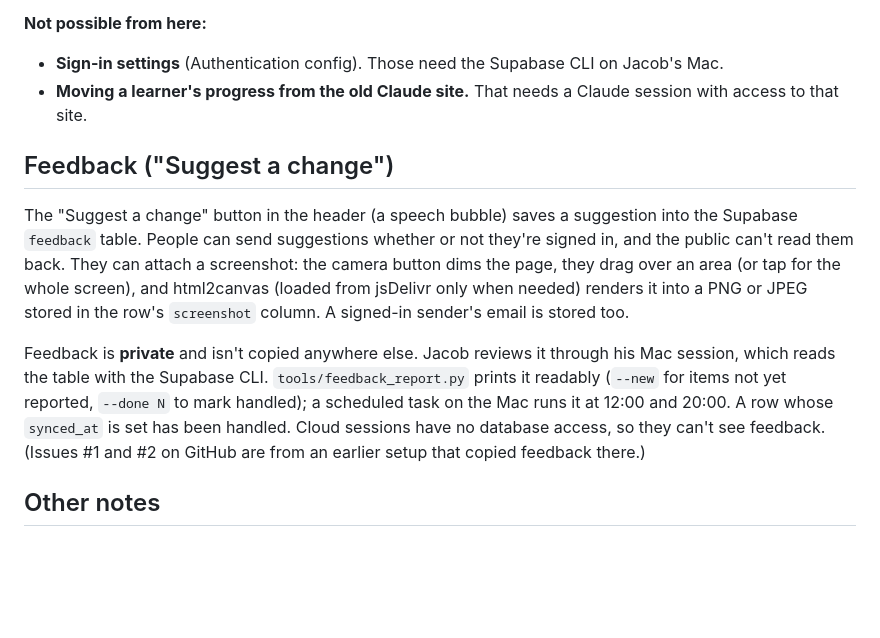
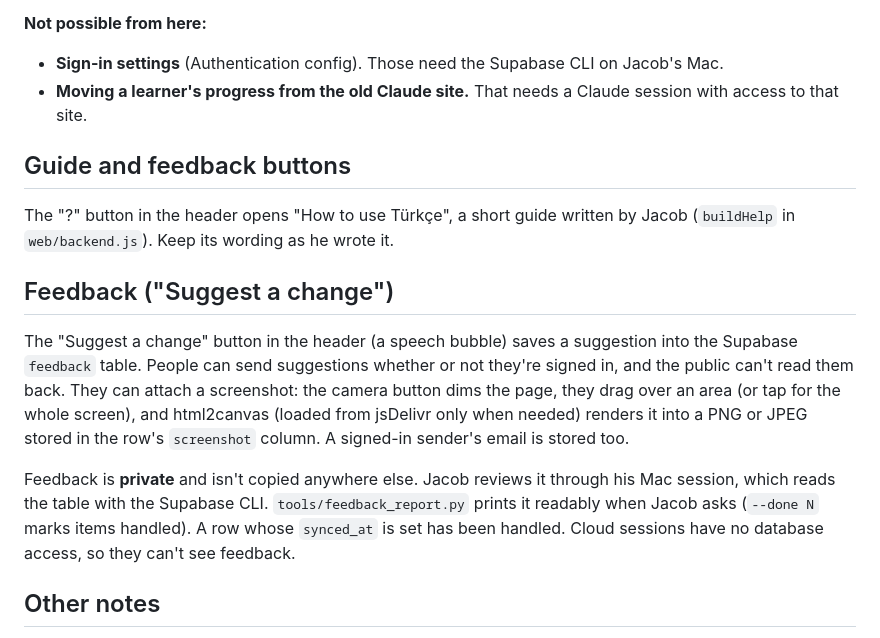
Before and after one commit to jsmethurst/turkce, a Markdown page: CLAUDE.md, the part around the change. Rendered like a GitHub page; blank space fills up the shorter version.

Commit message:
CLAUDE.md: drop the deleted feedback routine; note the guide button
Co-Authored-By: Claude Opus 5.5 <noreply@anthropic.com>

```diff
--- a/CLAUDE.md
+++ b/CLAUDE.md
@@ -83,10 +83,13 @@ To change the database:
 - **Sign-in settings** (Authentication config). Those need the Supabase CLI on Jacob's Mac.
 - **Moving a learner's progress from the old Claude site.** That needs a Claude session with access to that site.
 
+## Guide and feedback buttons
+The "?" button in the header opens "How to use Türkçe", a short guide written by Jacob (`buildHelp` in `web/backend.js`). Keep its wording as he wrote it.
+
 ## Feedback ("Suggest a change")
 The "Suggest a change" button in the header (a speech bubble) saves a suggestion into the Supabase `feedback` table. People can send suggestions whether or not they're signed in, and the public can't read them back. They can attach a screenshot: the camera button dims the page, they drag over an area (or tap for the whole screen), and html2canvas (loaded from jsDelivr only when needed) renders it into a PNG or JPEG stored in the row's `screenshot` column. A signed-in sender's email is stored too.
 
-Feedback is **private** and isn't copied anywhere else. Jacob reviews it through his Mac session, which reads the table with the Supabase CLI. `tools/feedback_report.py` prints it readably (`--new` for items not yet reported, `--done N` to mark handled); a scheduled task on the Mac runs it at 12:00 and 20:00. A row whose `synced_at` is set has been handled. Cloud sessions have no database access, so they can't see feedback. (Issues #1 and #2 on GitHub are from an earlier setup that copied feedback there.)
+Feedback is **private** and isn't copied anywhere else. Jacob reviews it through his Mac session, which reads the table with the Supabase CLI. `tools/feedback_report.py` prints it readably when Jacob asks (`--done N` marks items handled). A row whose `synced_at` is set has been handled. Cloud sessions have no database access, so they can't see feedback.
 
 ## Other notes
 - **Learners' saved data** is keyed by the Turkish word, e.g. `"nonverb:usta"` or `"verb:yormak"`. Renaming a word's Turkish spelling orphans learners' history for it. Changing the English gloss is safe.
```
